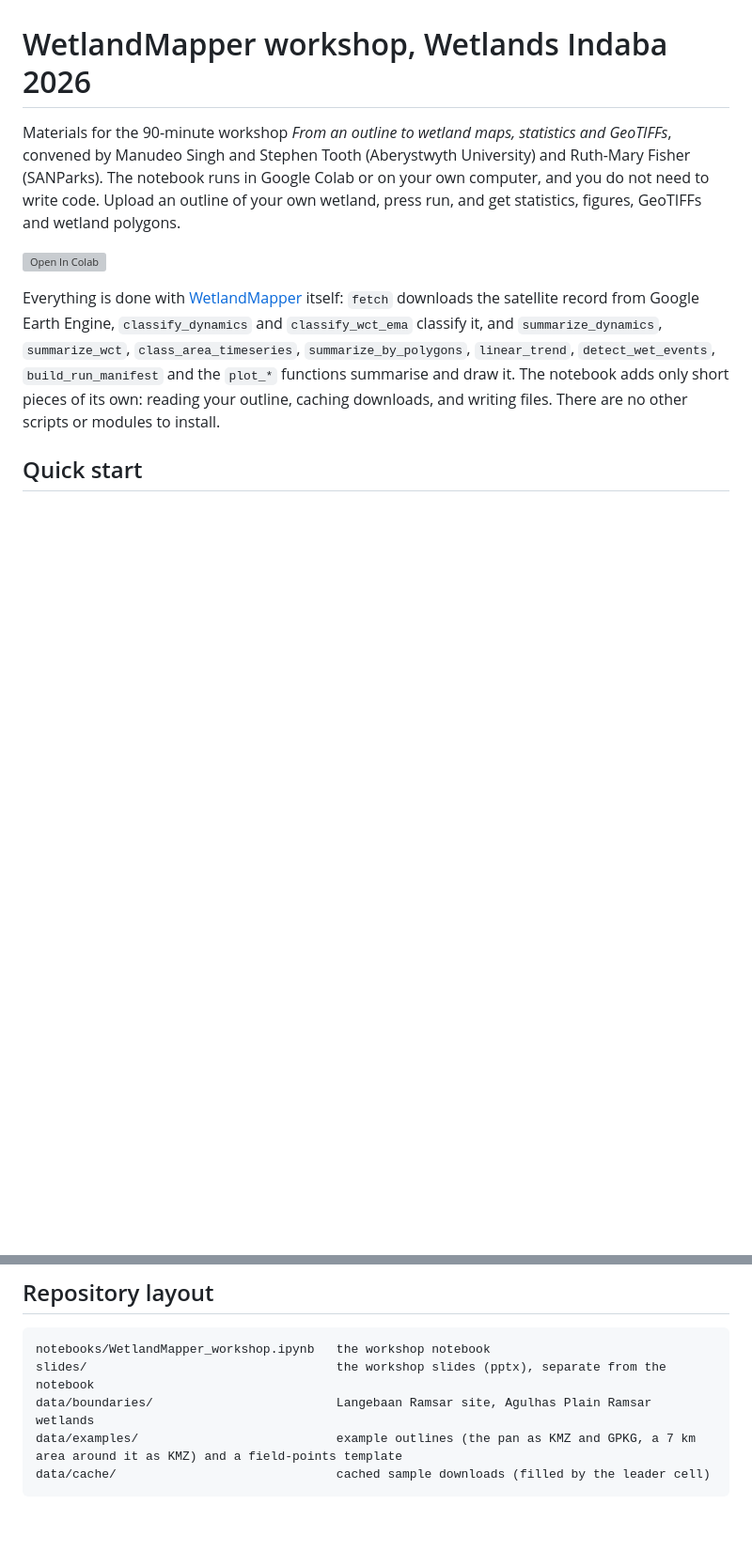
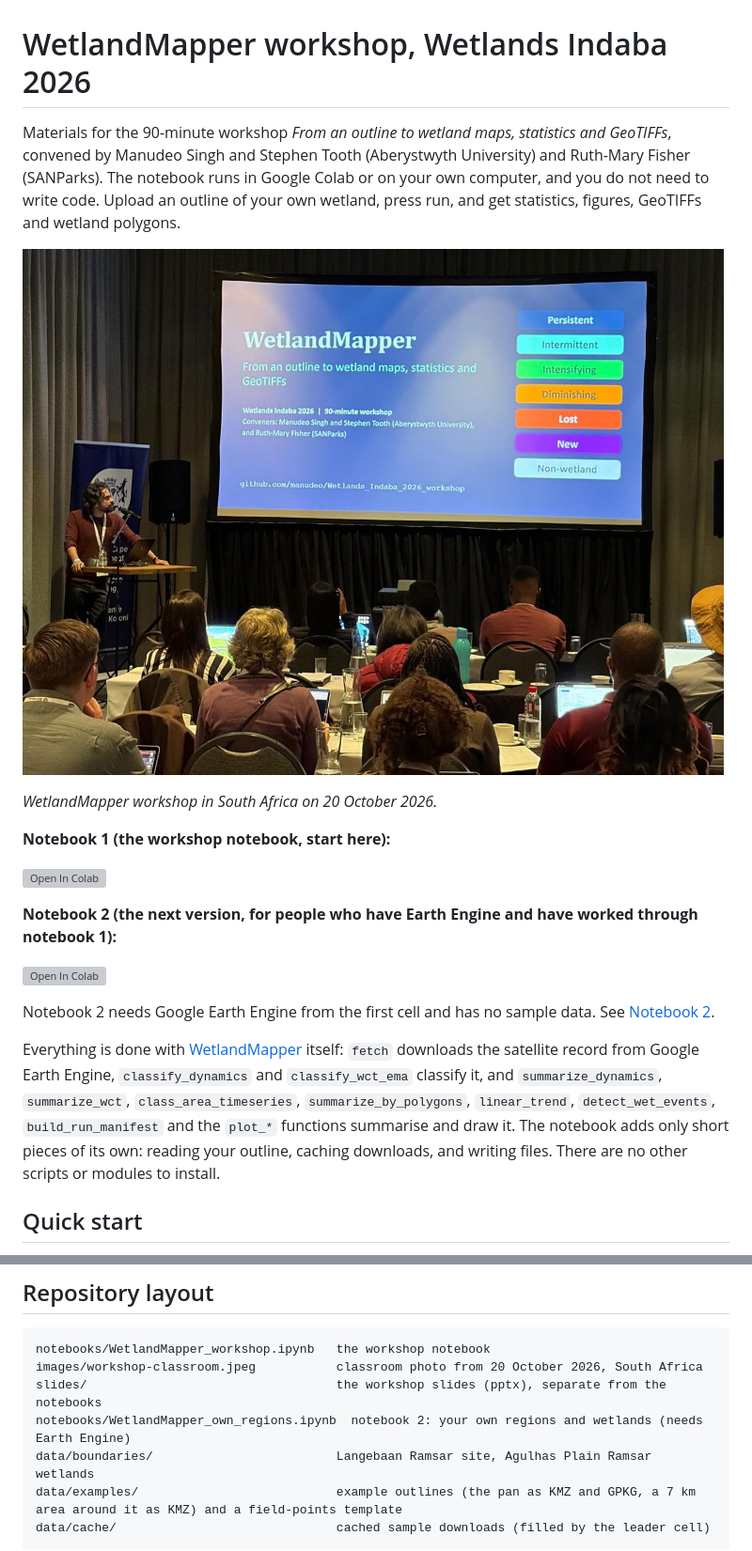
Before and after one commit to manudeo/Wetlands_Indaba_2026_workshop, a Markdown page: README.md, 2 parts joined by grey strips. Shown at 94% size. GitHub-like rendering; pictures changed too: images/workshop-classroom.jpeg (added); blank space fills up the shorter version; grey boxes are pictures that could not be loaded.

````diff
--- a/README.md
+++ b/README.md
@@ -2,7 +2,19 @@
 
 Materials for the 90-minute workshop *From an outline to wetland maps, statistics and GeoTIFFs*, convened by Manudeo Singh and Stephen Tooth (Aberystwyth University) and Ruth-Mary Fisher (SANParks). The notebook runs in Google Colab or on your own computer, and you do not need to write code. Upload an outline of your own wetland, press run, and get statistics, figures, GeoTIFFs and wetland polygons.
 
+![WetlandMapper classroom workshop, South Africa, 20 October 2026](images/workshop-classroom.jpeg)
+
+*WetlandMapper workshop in South Africa on 20 October 2026.*
+
+**Notebook 1 (the workshop notebook, start here):**
+
 [![Open In Colab](https://colab.research.google.com/assets/colab-badge.svg)](https://colab.research.google.com/github/manudeo/Wetlands_Indaba_2026_workshop/blob/main/notebooks/WetlandMapper_workshop.ipynb)
+
+**Notebook 2 (the next version, for people who have Earth Engine and have worked through notebook 1):**
+
+[![Open In Colab](https://colab.research.google.com/assets/colab-badge.svg)](https://colab.research.google.com/github/manudeo/Wetlands_Indaba_2026_workshop/blob/main/notebooks/WetlandMapper_own_regions.ipynb)
+
+Notebook 2 needs Google Earth Engine from the first cell and has no sample data. See [Notebook 2](#notebook-2-your-own-regions-and-wetlands).
 
 Everything is done with [WetlandMapper](https://github.com/manudeo/wetlandmapper) itself: `fetch` downloads the satellite record from Google Earth Engine, `classify_dynamics` and `classify_wct_ema` classify it, and `summarize_dynamics`, `summarize_wct`, `class_area_timeseries`, `summarize_by_polygons`, `linear_trend`, `detect_wet_events`, `build_run_manifest` and the `plot_*` functions summarise and draw it. The notebook adds only short pieces of its own: reading your outline, caching downloads, and writing files. There are no other scripts or modules to install.
 
@@ -206,7 +246,9 @@ Sample years with no usable composite are possible: when Landsat 7 was excluded,
 
 ```
 notebooks/WetlandMapper_workshop.ipynb   the workshop notebook
-slides/                                  the workshop slides (pptx), separate from the notebook
+images/workshop-classroom.jpeg           classroom photo from 20 October 2026, South Africa
+slides/                                  the workshop slides (pptx), separate from the notebooks
+notebooks/WetlandMapper_own_regions.ipynb  notebook 2: your own regions and wetlands (needs Earth Engine)
 data/boundaries/                         Langebaan Ramsar site, Agulhas Plain Ramsar wetlands
 data/examples/                           example outlines (the pan as KMZ and GPKG, a 7 km area around it as KMZ) and a field-points template
 data/cache/                              cached sample downloads (filled by the leader cell)
````
Also changed, not shown: other parts of README.md (+32 -1 lines), 1 other file.
